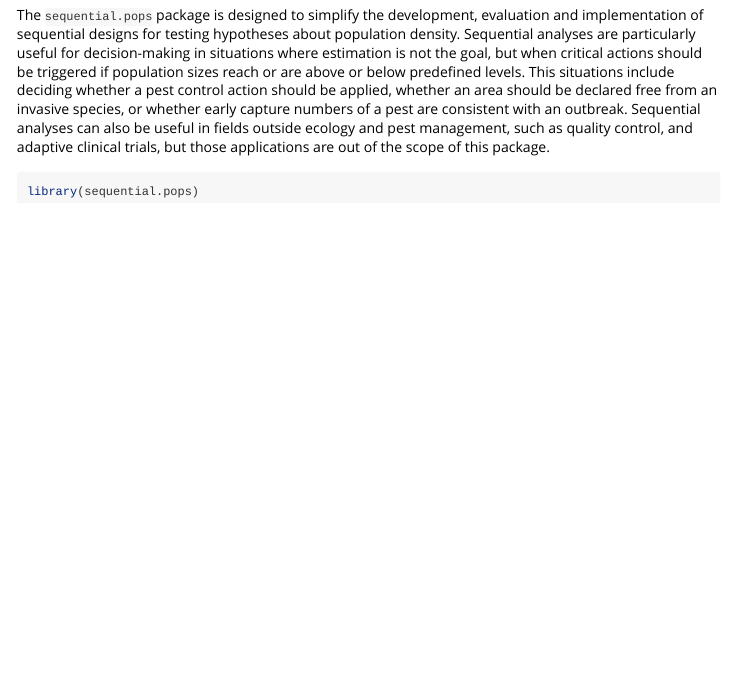
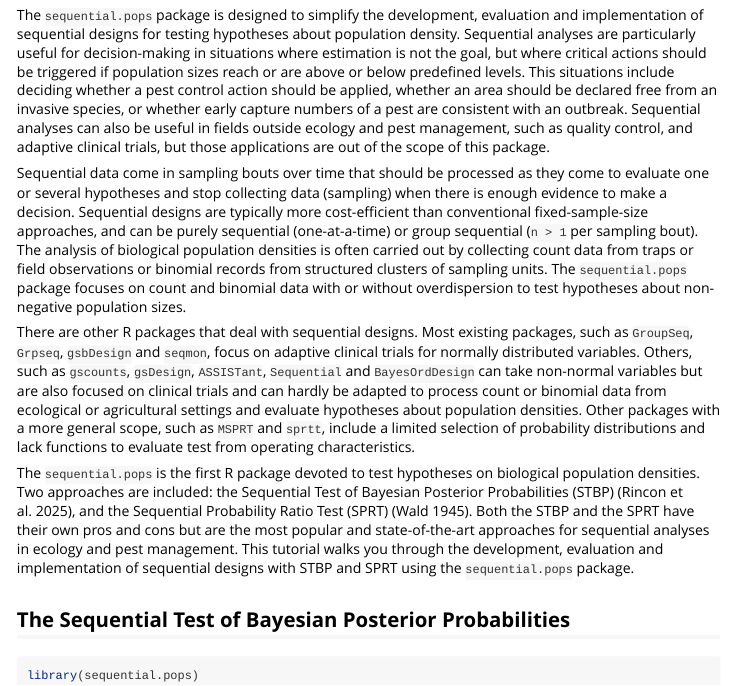
Before and after one commit to rincondf/sequential.pops, an R Markdown document (vignettes/Seq-vignette.Rmd): the page in a window 1100 px wide, from 220 px down. Rendered offline with R 4.5, knitr and Pandoc, with nearby package versions.

Commit message:
added content to vignettes

```diff
--- a/vignettes/Seq-vignette.Rmd
+++ b/vignettes/Seq-vignette.Rmd
@@ -19,7 +19,7 @@ knitr::opts_chunk$set(
 The `sequential.pops` package is designed to simplify the development, evaluation
 and implementation of sequential designs for testing hypotheses about population
 density. Sequential analyses are particularly useful for decision-making in situations
-where estimation is not the goal, but when critical actions should be triggered if
+where estimation is not the goal, but where critical actions should be triggered if
 population sizes reach or are above or below predefined levels. This situations include
 deciding whether a pest control action should be applied, whether an area should be
 declared free from an invasive species, or whether early capture numbers of a pest
@@ -27,6 +27,36 @@ are consistent with an outbreak. Sequential analyses can also be useful in field
 outside ecology and pest management, such as quality control, and adaptive clinical
 trials, but those applications are out of the scope of this package.
 
+Sequential data come in sampling bouts over time that should be processed as they come
+to evaluate one or several hypotheses and stop collecting data (sampling) when there
+is enough evidence to make a decision. Sequential designs are typically more cost-efficient
+than conventional fixed-sample-size approaches, and can be purely sequential (one-at-a-time)
+or group sequential (`n > 1` per sampling bout). The analysis of biological population
+densities is often carried out by collecting count data from traps or field observations
+or binomial records from structured clusters of sampling units. The `sequential.pops`
+package focuses on count and binomial data with or without overdispersion to test hypotheses
+about non-negative population sizes.
+
+There are other R packages that deal with sequential designs. Most existing
+packages, such as `GroupSeq`, `Grpseq`, `gsbDesign` and `seqmon`, focus on adaptive clinical
+trials for normally distributed variables. Others, such as `gscounts`, `gsDesign`, `ASSISTant`,
+`Sequential` and `BayesOrdDesign` can take non-normal variables but are also focused
+on clinical trials and can hardly be adapted to process count or binomial data from
+ecological or agricultural settings and evaluate hypotheses about population densities.
+Other packages with a more general scope, such as `MSPRT` and `sprtt`, include a limited
+selection of probability distributions and lack functions to evaluate test from operating
+characteristics.
+
+The `sequential.pops` is the first R package devoted to test hypotheses on biological
+population densities. Two approaches are included: the Sequential Test of Bayesian
+Posterior Probabilities (STBP) (Rincon et al. 2025), and the Sequential Probability
+Ratio Test (SPRT) (Wald 1945). Both the STBP and the SPRT have their own pros and cons
+but are the most popular and state-of-the-art approaches for sequential analyses in
+ecology and pest management. This tutorial walks you through the development, evaluation
+and implementation of sequential designs with STBP and SPRT using the `sequential.pops`
+package.
+
+## The Sequential Test of Bayesian Posterior Probabilities
 
 
 
```
Also changed, not shown: 1 other file.
